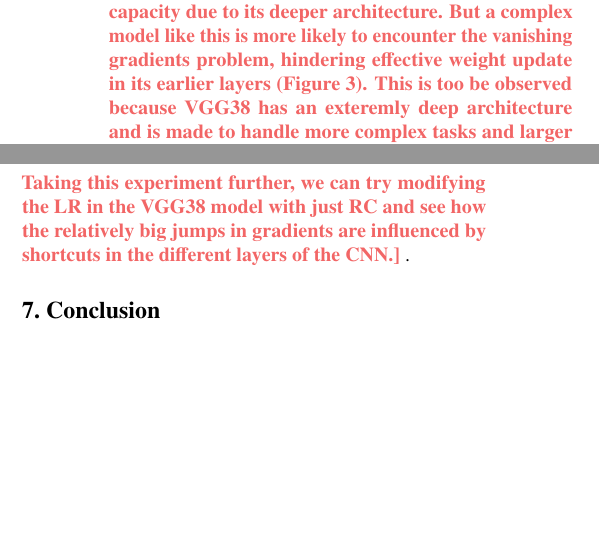
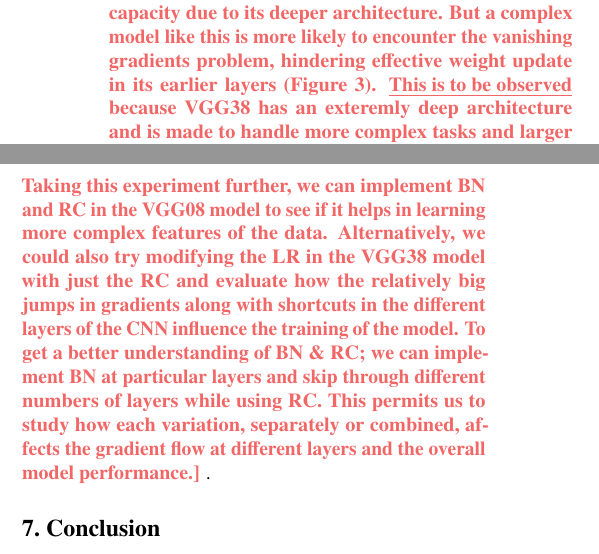
Before and after one commit to FlintyTub49/MLPC_2, a LaTeX paper (report/mlp-cw2-template.tex, which reads report/mlp-cw2-questions.tex): two parts of the columns of pages 3 and 5 of 6, joined at a grey line, cut so that both start at the same text, the shorter picture padded with empty space. Compiled offline with pdfLaTeX.

```diff
--- a/report/mlp-cw2-questions.tex
+++ b/report/mlp-cw2-questions.tex
@@ -32,8 +32,8 @@
 
 % ----------------------------- Question 2: ----------------------------- %
 \newcommand{\questionTwo} {
-\youranswer{A complex model like VGG38 has a lot of network capacity due to its deeper architecture. But a complex model like this is more likely to encounter the vanishing gradients problem, hindering effective weight update in its earlier layers (Figure 3). This is too be observed because VGG38 has an exteremly deep architecture and is made to handle more complex
-tasks and larger datasets. The image size of the CIFAR100 class is only $32\times32$ with 100 classes which is very less for VGG38. In contrast, a shallower model with relatively less network capacity (VGG08), exhibits normal gradient flow and is able to use its architecture and depth more efficiently to learn the data and train a relatively better model.
+\youranswer{A complex model like VGG38 has a lot of network capacity due to its deeper architecture. But a complex model like this is more likely to encounter the vanishing gradients problem, hindering effective weight update in its earlier layers (Figure 3). \underline{This is to be observed} because VGG38 has an exteremly deep architecture and is made to handle more complex
+tasks and larger datasets. \underline{The image size of the CIFAR100 class} is only $32\times32$ with 100 classes which is very less for VGG38. In contrast, a shallower model with relatively less network capacity (VGG08), exhibits normal gradient flow and is able to use its architecture and depth more efficiently to learn the data and train a relatively better model.
 Some other factors that may have contributed to this difference include the model architecture, optimisation techniques used and the quality of the dataset.}
 }
 % Question 2 - Consider these results (including Figure 1 from \cite{he2016deep}). Discuss the relation between network capacity and overfitting, and whether, and how, this is reflected on these results. What other factors may have lead to this difference in performance?
@@ -67,7 +67,8 @@
 This new learning rate was then applied to the VGG38 model with both Batch Normalisation and Residual Connections. This significantly improved the model's performance on the train set but not that much test set. This combination of large learning rate with BN and RC has ensured the healthy flow of gradient, but due to its huge network capacity and small
 dataset for its size, the model is still overfitting on the data.\par
 
-Taking this experiment further, we can try modifying the LR in the VGG38 model with just RC and see how the relatively big jumps in gradients are influenced by shortcuts in the different layers of the CNN.}
+Taking this experiment further, we can implement BN and RC in the VGG08 model to see if it helps in learning more complex features of the data. Alternatively, we could also try modifying the LR in the VGG38 model with just the RC and evaluate how the relatively big jumps in gradients along with shortcuts in the different layers of the CNN influence the training of the model.
+To get a better understanding of BN \& RC; we can implement BN at particular layers and skip through different numbers of layers while using RC. This permits us to study how each variation, separately or combined, affects the gradient flow at different layers and the overall model performance.}
 }
 % Question 4 - Present and discuss the experiment results (all of the results and not just the ones you had to fill in) in Table 1 and Figures 4 and 5 (you may use any of the other Figures if you think they are relevant to your analysis). You will have to determine what data are relevant to the discussion, and what information can be extracted from it.
 % Also, discuss what further experiments you would have ran on any combination of VGG08, VGG38, BN, RC in order to
@@ -102,7 +103,7 @@
 % \textit{(The provided figure is correct, and can be used in your analysis. It is partially obscured so you can get credit for producing your own copy).}
 \begin{figure}[t]
     \centering
-    \includegraphics[width=\linewidth]{figures/vgg38_gf_bl.pdf}
+    \includegraphics[width=\linewidth]{figures/Base_vgg38_gf.pdf}
     \caption{Gradient Flow on VGG38}
     \label{fig:grad_flow_38}
 \end{figure}
@@ -126,7 +127,7 @@
 % Replace this image with a figure depicting the average gradient across layers, for the model with the best performance \textit{across experiments you have available (you don't need to run the experiments for the models we already give you results for)}. Edit the caption so that it clearly identifies the model and what is depicted.
 \begin{figure}[t]
     \centering
-    \includegraphics[width=\linewidth]{figures/vgg38_bnrc_gf.pdf} % Placeholder - example-image-duck
+    \includegraphics[width=\linewidth]{figures/Bnrc_vgg38_gf.pdf} % Placeholder - example-image-duck
     \caption{Gradient Flow on VGG38 with Batch Normalisation and Residual Connections}
     \label{fig:grad_flow_bestModel}
 \end{figure}
```
Also changed, not shown: report/figures/Base_vgg38_gf.pdf (added), report/figures/Bnrc_vgg38_gf.pdf (added), report/figures/best_model_accuracy_performance.pdf, report/mlp-cw2-template.pdf, 6 other files.
